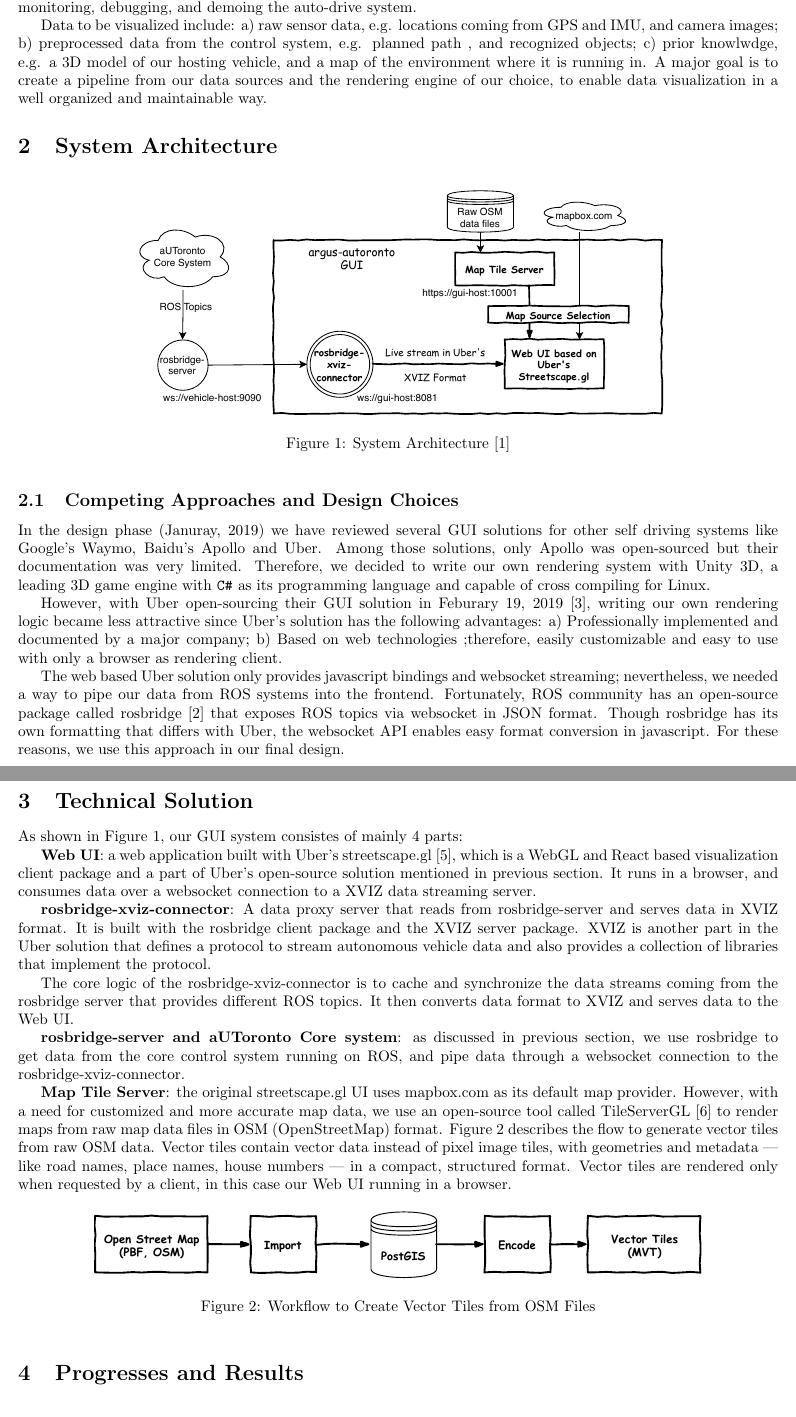
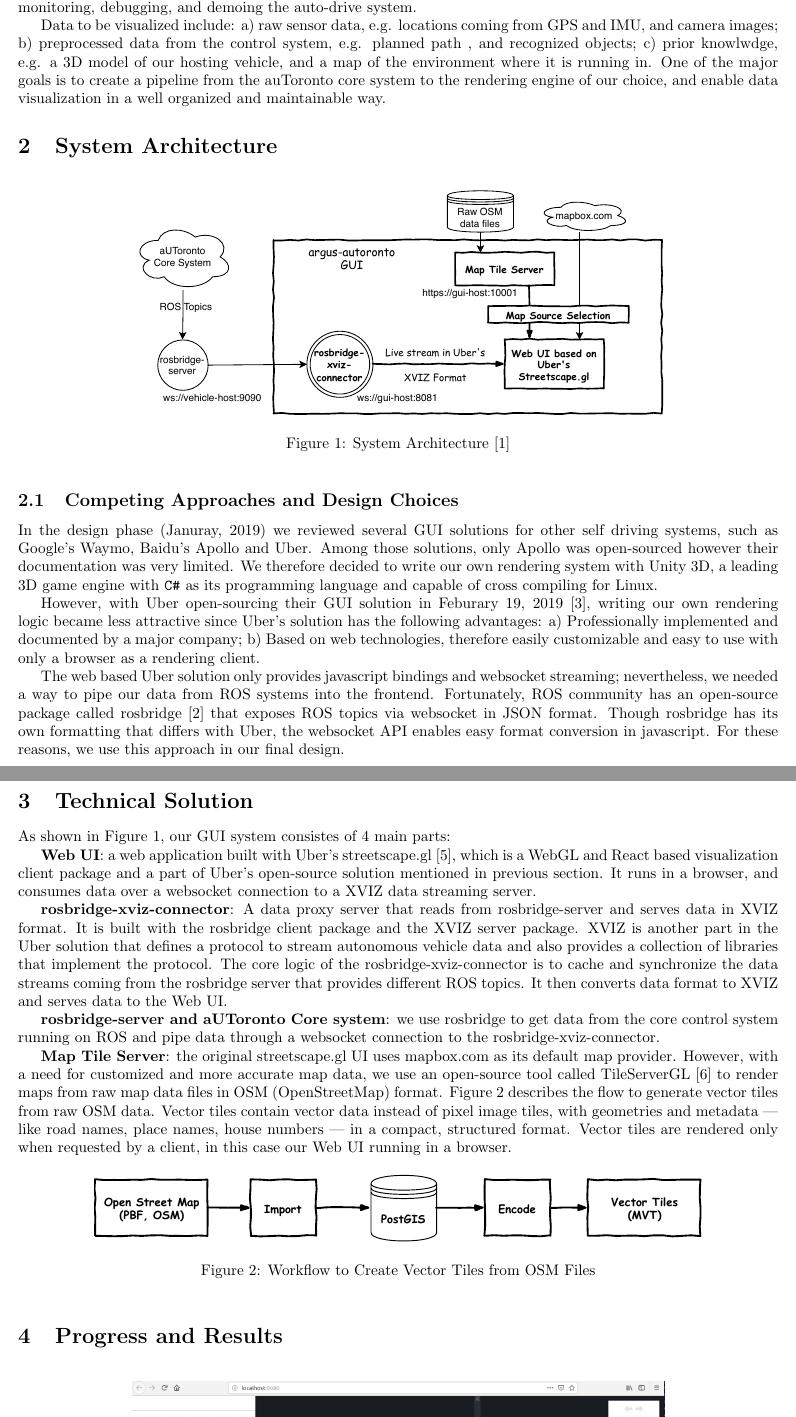
Before and after one commit to leonzz/argus-autoronto, a LaTeX document (reports/short-report.tex): two parts of pages 1 and 2 of 3, joined at a grey line, cut so that both start at the same text. Compiled offline with pdfLaTeX.

Commit message:
fix syntax issues in report

```diff
--- a/reports/short-report.tex
+++ b/reports/short-report.tex
@@ -16,7 +16,7 @@
 
 This project is aimed to develop a graphical user interface (GUI) to visualize autonomous vehicle data to help monitoring, debugging, and demoing the auto-drive system.
 
-Data to be visualized include: a) raw sensor data, e.g. locations coming from GPS and IMU, and camera images; b) preprocessed data from the control system, e.g. planned path , and recognized objects; c) prior knowlwdge, e.g. a 3D model of our hosting vehicle, and a map of the environment where it is running in. A major goal is to create a pipeline from our data sources and the rendering engine of our choice, to enable data visualization in a well organized and maintainable way.
+Data to be visualized include: a) raw sensor data, e.g. locations coming from GPS and IMU, and camera images; b) preprocessed data from the control system, e.g. planned path , and recognized objects; c) prior knowlwdge, e.g. a 3D model of our hosting vehicle, and a map of the environment where it is running in. One of the major goals is to create a pipeline from the auToronto core system to the rendering engine of our choice, and enable data visualization in a well organized and maintainable way.
 
 \section{System Architecture}
 
@@ -29,23 +29,21 @@ Data to be visualized include: a) raw sensor data, e.g. locations coming from GP
 
 \subsection{Competing Approaches and Design Choices}
 
-In the design phase (Januray, 2019) we have reviewed several GUI solutions for other self driving systems like Google's Waymo, Baidu's Apollo and Uber. Among those solutions, only Apollo was open-sourced but their documentation was very limited. Therefore, we decided to write our own rendering system with Unity 3D, a leading 3D game engine with \verb!C#! as its programming language and capable of cross compiling for Linux.
+In the design phase (Januray, 2019) we reviewed several GUI solutions for other self driving systems, such as Google's Waymo, Baidu's Apollo and Uber. Among those solutions, only Apollo was open-sourced however their documentation was very limited. We therefore decided to write our own rendering system with Unity 3D, a leading 3D game engine with \verb!C#! as its programming language and capable of cross compiling for Linux.
 
-However, with Uber open-sourcing their GUI solution in Feburary 19, 2019 \cite{ubernews}, writing our own rendering logic became less attractive since Uber's solution has the following advantages: a) Professionally implemented and documented by a major company; b) Based on web technologies ;therefore,  easily customizable and easy to use with only a browser as rendering client.
+However, with Uber open-sourcing their GUI solution in Feburary 19, 2019 \cite{ubernews}, writing our own rendering logic became less attractive since Uber's solution has the following advantages: a) Professionally implemented and documented by a major company; b) Based on web technologies, therefore easily customizable and easy to use with only a browser as a rendering client.
 
-The web based Uber solution only provides javascript bindings and websocket streaming; nevertheless, we needed a way to pipe our data from ROS systems into the frontend. Fortunately,  ROS community has an open-source package called rosbridge \cite{rosbridge} that exposes ROS topics via websocket in JSON format. Though rosbridge has its own formatting that differs with Uber, the websocket API enables easy format conversion in javascript. For these reasons, we use this approach in our final design.
+The web based Uber solution only provides javascript bindings and websocket streaming; nevertheless, we needed a way to pipe our data from ROS systems into the frontend. Fortunately, ROS community has an open-source package called rosbridge \cite{rosbridge} that exposes ROS topics via websocket in JSON format. Though rosbridge has its own formatting that differs with Uber, the websocket API enables easy format conversion in javascript. For these reasons, we use this approach in our final design.
 
 \section{Technical Solution}
 
-As shown in Figure \ref{fig:sys-arch}, our GUI system consistes of mainly 4 parts:
+As shown in Figure \ref{fig:sys-arch}, our GUI system consistes of 4 main parts:
 
 \textbf{Web UI}: a web application built with Uber's streetscape.gl \cite{streetscapegl}, which is a WebGL and React based visualization client package and a part of Uber's open-source solution mentioned in previous section. It runs in a browser, and consumes data over a websocket connection to a XVIZ data streaming server.
 
-\textbf{rosbridge-xviz-connector}: A data proxy server that reads from rosbridge-server and serves data in XVIZ format. It is built with the rosbridge client package and the XVIZ server package. XVIZ is another part in the Uber solution that defines a protocol to stream autonomous vehicle data and also provides a collection of libraries that implement the protocol.
+\textbf{rosbridge-xviz-connector}: A data proxy server that reads from rosbridge-server and serves data in XVIZ format. It is built with the rosbridge client package and the XVIZ server package. XVIZ is another part in the Uber solution that defines a protocol to stream autonomous vehicle data and also provides a collection of libraries that implement the protocol. The core logic of the rosbridge-xviz-connector is to cache and synchronize the data streams coming from the rosbridge server that provides different ROS topics. It then converts data format to XVIZ and serves data to the Web UI.
 
-The core logic of the rosbridge-xviz-connector is to cache and synchronize the data streams coming from the rosbridge server that provides different ROS topics. It then converts data format to XVIZ and serves data to the Web UI.
-
-\textbf{rosbridge-server and aUToronto Core system}: as discussed in previous section, we use rosbridge to get data from the core control system running on ROS, and pipe data through a websocket connection to the rosbridge-xviz-connector.
+\textbf{rosbridge-server and aUToronto Core system}: we use rosbridge to get data from the core control system running on ROS and pipe data through a websocket connection to the rosbridge-xviz-connector.
 
 \textbf{Map Tile Server}: the original streetscape.gl UI uses mapbox.com as its default map provider. However, with a need for customized and more accurate map data, we use an open-source tool called TileServerGL \cite{vectortile1} to render maps from raw map data files in OSM (OpenStreetMap) format. Figure \ref{fig:map-flow} describes the flow to generate vector tiles from raw OSM data. Vector tiles contain vector data instead of pixel image tiles, with geometries and metadata — like road names, place names, house numbers — in a compact, structured format. Vector tiles are rendered only when requested by a client, in this case our Web UI running in a browser.
 
@@ -56,7 +54,7 @@ The core logic of the rosbridge-xviz-connector is to cache and synchronize the d
   \label{fig:map-flow}
 \end{figure}
 
-\section{Progresses and Results}
+\section{Progress and Results}
 
 \begin{figure}[hb]
   \centering
```
Also changed, not shown: reports/short-report.pdf, reports/short-report_v1.pdf (deleted), reports/short-report.tex (2 more changed lines), 1 other file.
